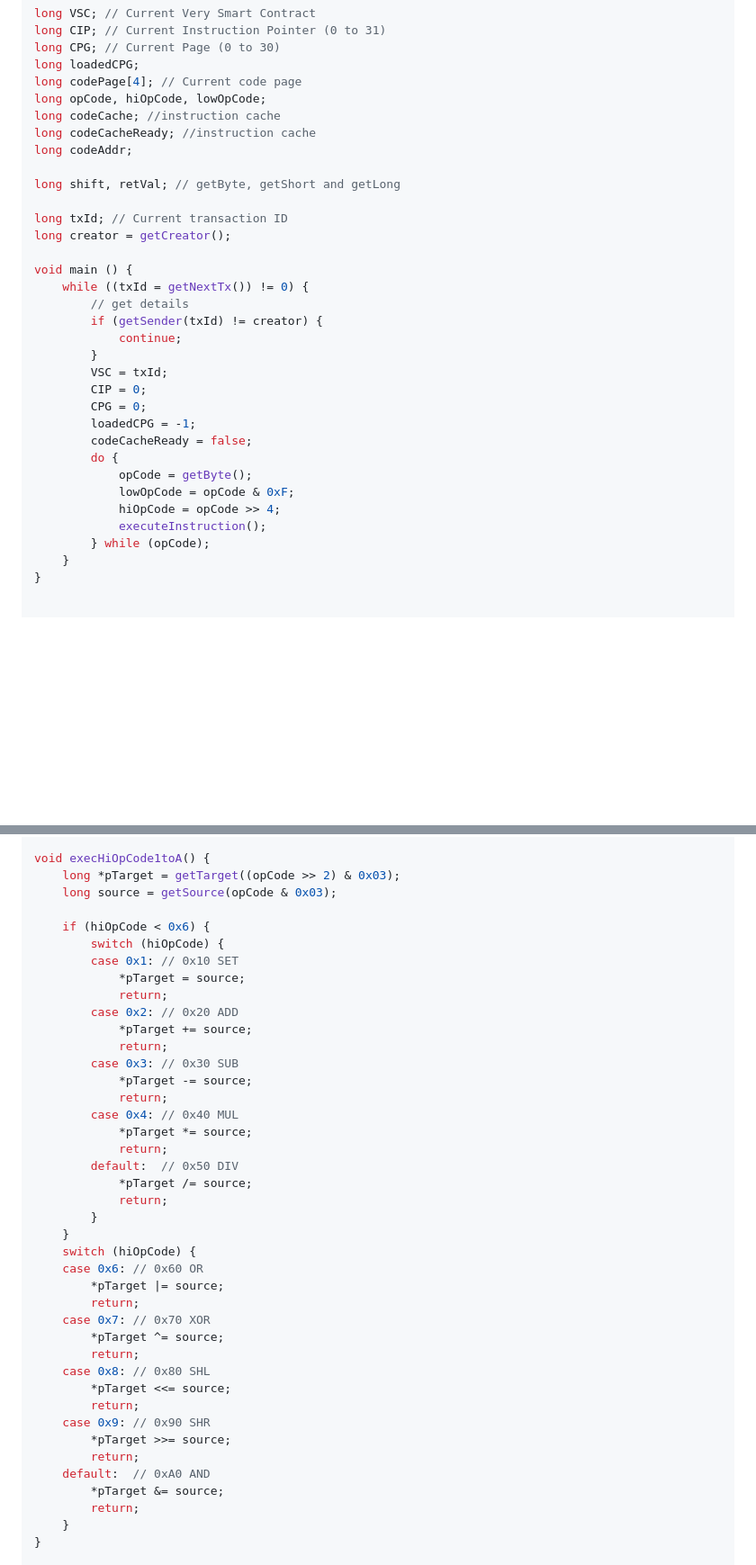
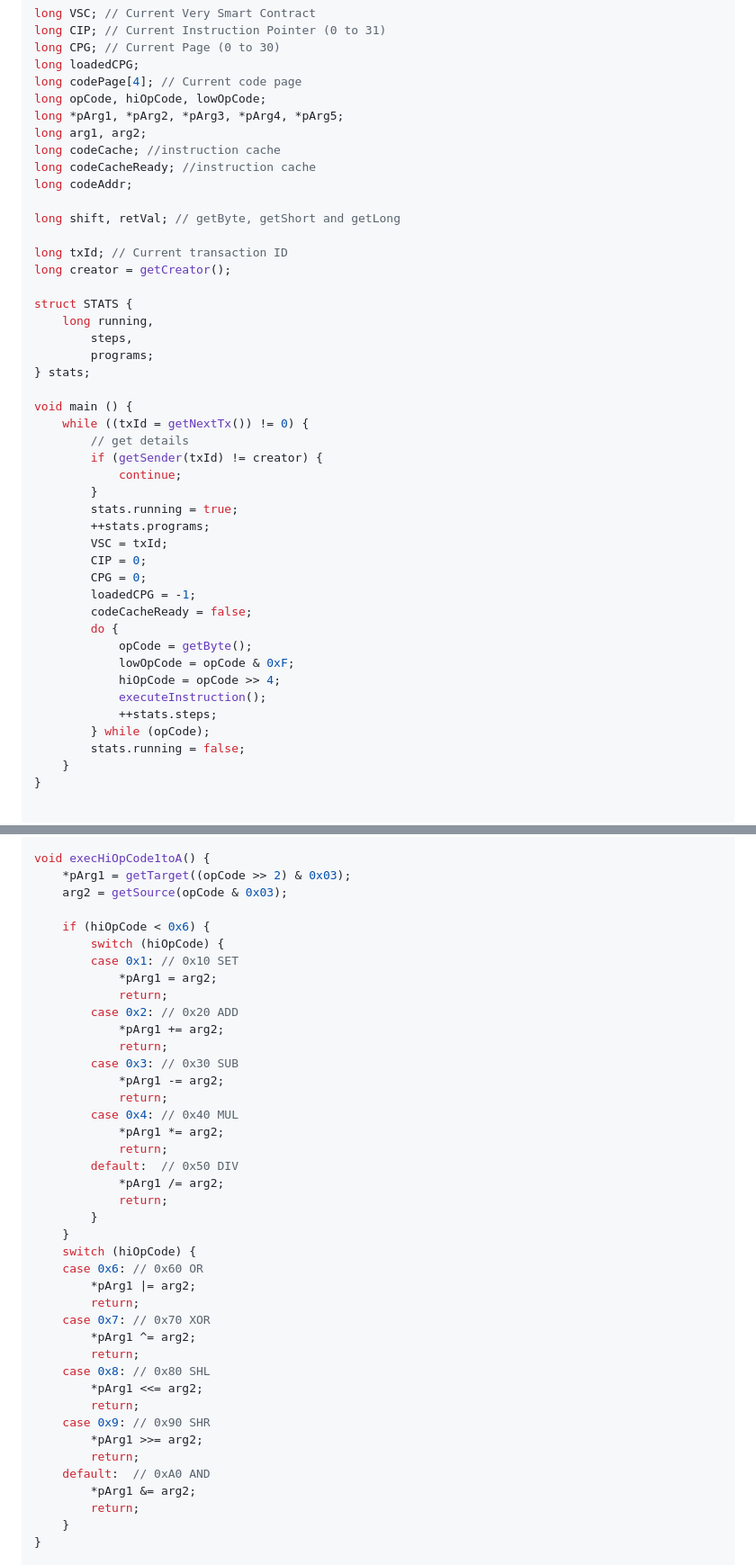
Before and after one commit to deleterium/DASC-for-Signum, a Markdown page: DASC-VM/README.md, 2 parts joined by grey strips. Shown: that part at 90% size. GitHub-like rendering; blank space fills up the shorter version.

Commit message:
Adding statistics. Small opt in variables.

```diff
--- a/DASC-VM/README.md
+++ b/DASC-VM/README.md
@@ -42,6 +42,8 @@ long CPG; // Current Page (0 to 30)
 long loadedCPG;
 long codePage[4]; // Current code page
 long opCode, hiOpCode, lowOpCode;
+long *pArg1, *pArg2, *pArg3, *pArg4, *pArg5;
+long arg1, arg2;
 long codeCache; //instruction cache
 long codeCacheReady; //instruction cache
 long codeAddr;
@@ -51,12 +53,20 @@ long shift, retVal; // getByte, getShort and getLong
 long txId; // Current transaction ID
 long creator = getCreator();
 
+struct STATS {
+    long running,
+        steps,
+        programs;
+} stats;
+
 void main () {
     while ((txId = getNextTx()) != 0) {
         // get details
         if (getSender(txId) != creator) {
             continue;
         }
+        stats.running = true;
+        ++stats.programs;
         VSC = txId;
         CIP = 0;
         CPG = 0;
@@ -67,7 +77,9 @@ void main () {
             lowOpCode = opCode & 0xF;
             hiOpCode = opCode >> 4;
             executeInstruction();
+            ++stats.steps;
         } while (opCode);
+        stats.running = false;
     }
 }
 
@@ -115,43 +127,43 @@ void execHiOpCode0() {
 }
 
 void execHiOpCode1toA() {
-    long *pTarget = getTarget((opCode >> 2) & 0x03);
-    long source = getSource(opCode & 0x03);
+    *pArg1 = getTarget((opCode >> 2) & 0x03);
+    arg2 = getSource(opCode & 0x03);
 
     if (hiOpCode < 0x6) {
         switch (hiOpCode) {
         case 0x1: // 0x10 SET
-            *pTarget = source;
+            *pArg1 = arg2;
             return;
         case 0x2: // 0x20 ADD
-            *pTarget += source;
+            *pArg1 += arg2;
             return;
         case 0x3: // 0x30 SUB
-            *pTarget -= source;
+            *pArg1 -= arg2;
             return;
         case 0x4: // 0x40 MUL
-            *pTarget *= source;
+            *pArg1 *= arg2;
             return;
         default:  // 0x50 DIV
-            *pTarget /= source;
+            *pArg1 /= arg2;
             return;
         }
     }
     switch (hiOpCode) {
     case 0x6: // 0x60 OR
-        *pTarget |= source;
+        *pArg1 |= arg2;
         return;
     case 0x7: // 0x70 XOR
-        *pTarget ^= source;
+        *pArg1 ^= arg2;
         return;
     case 0x8: // 0x80 SHL
-        *pTarget <<= source;
+        *pArg1 <<= arg2;
         return;
     case 0x9: // 0x90 SHR
-        *pTarget >>= source;
+        *pArg1 >>= arg2;
         return;
     default:  // 0xA0 AND
-        *pTarget &= source;
+        *pArg1 &= arg2;
         return;
     }
 }
```
Also changed, not shown: other parts of DASC-VM/README.md (+8 -13 lines).
